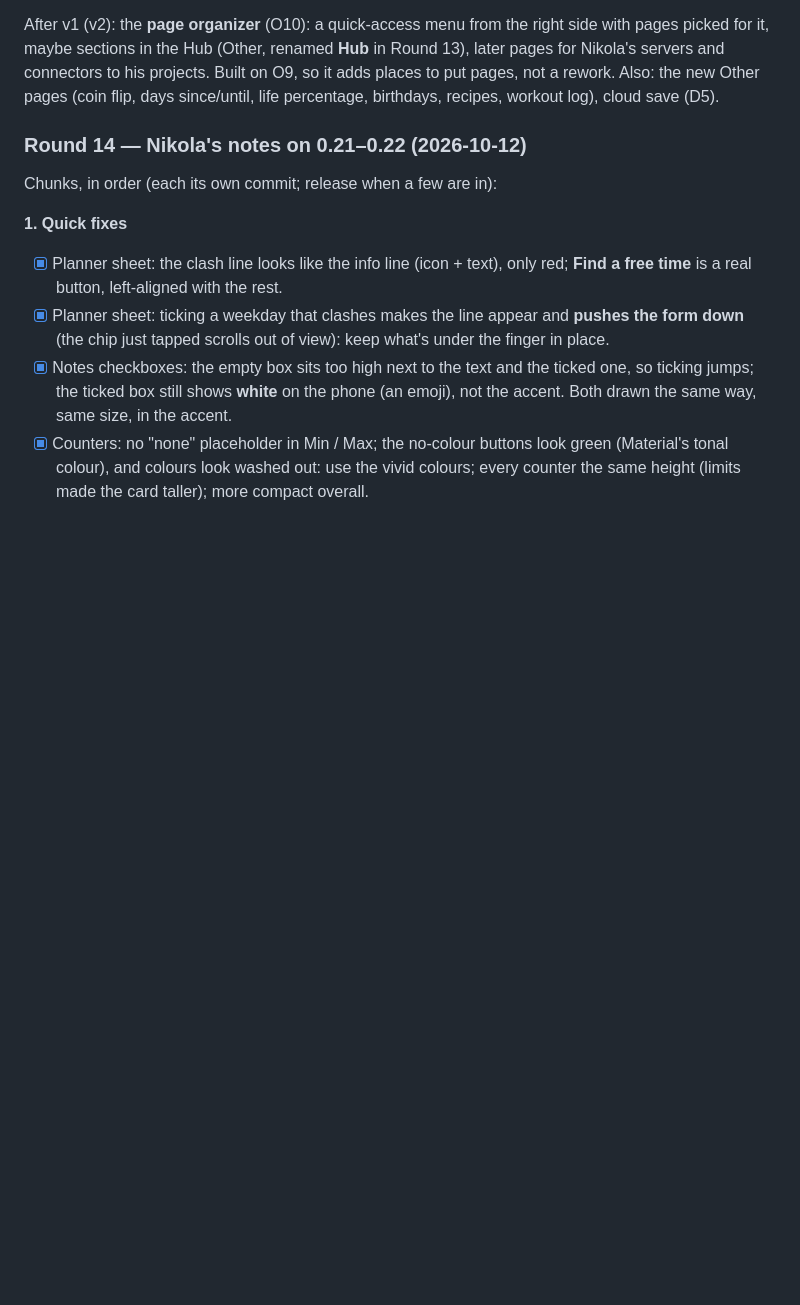
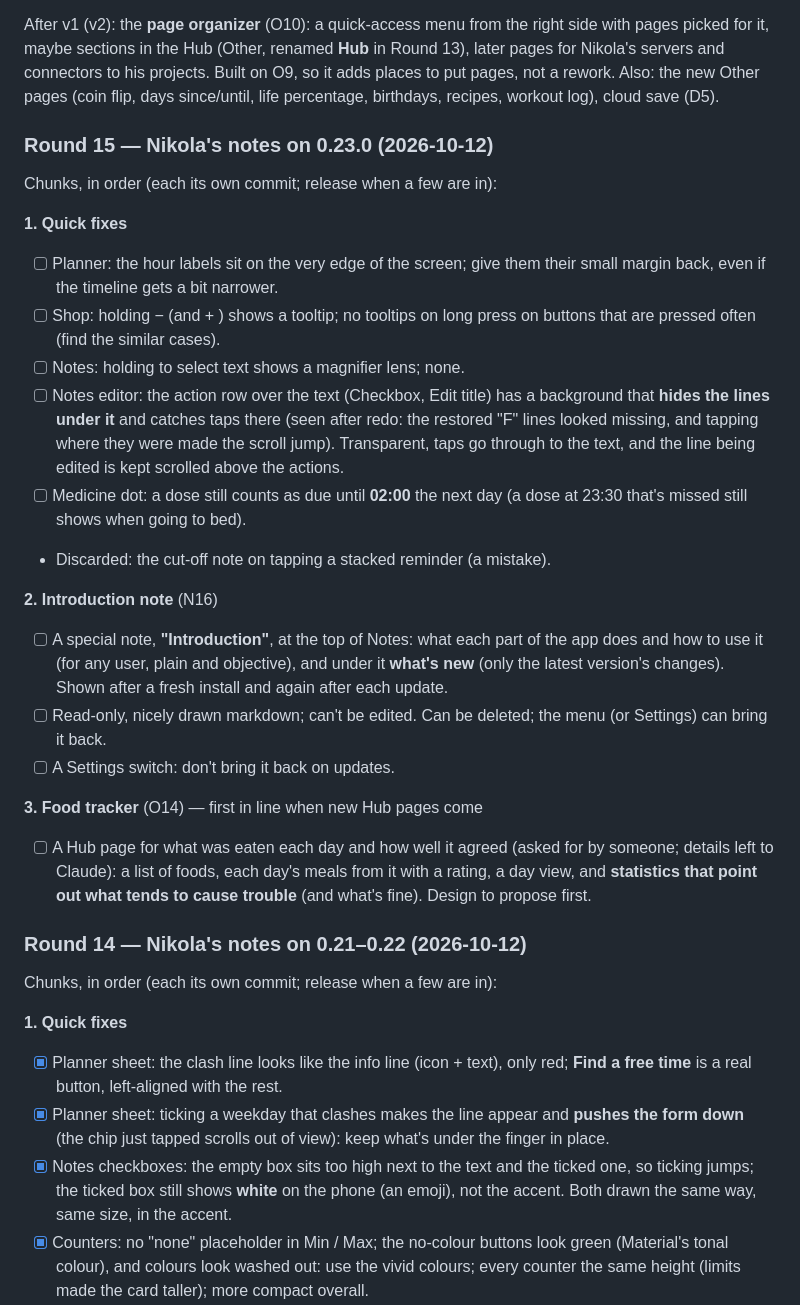
Before and after one commit to nikvujic/mob-util-app, a Markdown page: docs/ROADMAP.md, the part around the change. Drawn GitHub-style; blank space fills up the shorter version.

Commit message:
Roadmap: Round 15 (Nikola's notes on 0.23.0)

```diff
--- a/docs/ROADMAP.md
+++ b/docs/ROADMAP.md
@@ -328,6 +328,44 @@ the right side with pages picked for it, maybe sections in the Hub
 projects. Built on O9, so it adds places to put pages, not a rework.
 Also: the new Other pages (coin flip, days since/until, life
 percentage, birthdays, recipes, workout log), cloud save (D5).
+
+### Round 15 — Nikola's notes on 0.23.0 (2026-10-12)
+
+Chunks, in order (each its own commit; release when a few are in):
+
+**1. Quick fixes**
+- [ ] Planner: the hour labels sit on the very edge of the screen; give
+  them their small margin back, even if the timeline gets a bit
+  narrower.
+- [ ] Shop: holding − (and + ) shows a tooltip; no tooltips on long
+  press on buttons that are pressed often (find the similar cases).
+- [ ] Notes: holding to select text shows a magnifier lens; none.
+- [ ] Notes editor: the action row over the text (Checkbox, Edit title)
+  has a background that **hides the lines under it** and catches taps
+  there (seen after redo: the restored "F" lines looked missing, and
+  tapping where they were made the scroll jump). Transparent, taps go
+  through to the text, and the line being edited is kept scrolled above
+  the actions.
+- [ ] Medicine dot: a dose still counts as due until **02:00** the next
+  day (a dose at 23:30 that's missed still shows when going to bed).
+- Discarded: the cut-off note on tapping a stacked reminder (a
+  mistake).
+
+**2. Introduction note** (N16)
+- [ ] A special note, **"Introduction"**, at the top of Notes: what each
+  part of the app does and how to use it (for any user, plain and
+  objective), and under it **what's new** (only the latest version's
+  changes). Shown after a fresh install and again after each update.
+- [ ] Read-only, nicely drawn markdown; can't be edited. Can be deleted;
+  the menu (or Settings) can bring it back.
+- [ ] A Settings switch: don't bring it back on updates.
+
+**3. Food tracker** (O14) — first in line when new Hub pages come
+- [ ] A Hub page for what was eaten each day and how well it agreed
+  (asked for by someone; details left to Claude): a list of foods,
+  each day's meals from it with a rating, a day view, and **statistics
+  that point out what tends to cause trouble** (and what's fine).
+  Design to propose first.
 
 ### Round 14 — Nikola's notes on 0.21–0.22 (2026-10-12)
 
```
Also changed, not shown: docs/REQUIREMENTS.md (+2 -0 lines).
